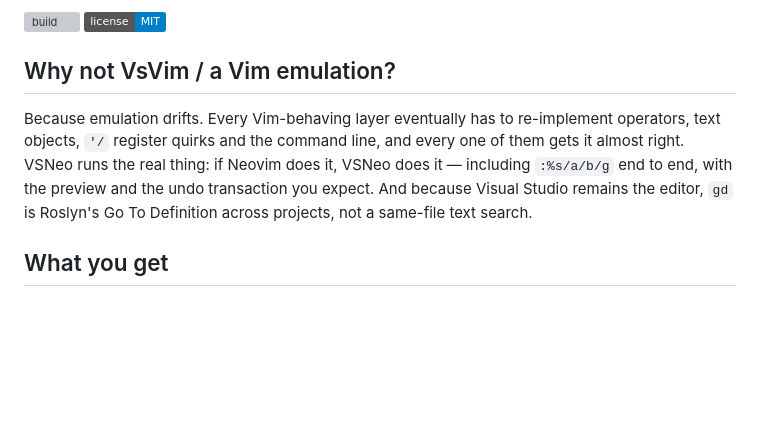
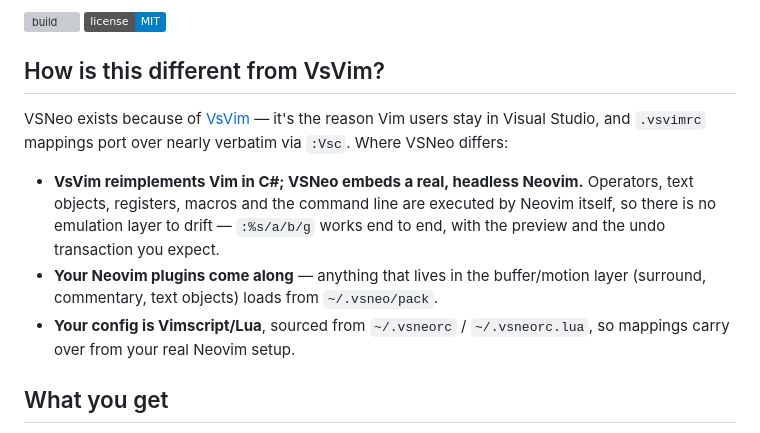
Before and after one commit to knilecrack/VSNeo, a Markdown page: README.md, the part around the change. GitHub-like rendering; badges without logos; blank space fills up the shorter version; grey boxes are pictures that could not be loaded.

Commit message:
rewrite README

```diff
--- a/README.md
+++ b/README.md
@@ -15,15 +15,21 @@ have, speaking msgpack-rpc over a named pipe.
 [![build](https://github.com/knilecrack/VSNeo/actions/workflows/build.yml/badge.svg)](https://github.com/knilecrack/VSNeo/actions/workflows/build.yml)
 [![license: MIT](https://img.shields.io/badge/license-MIT-blue.svg)](LICENSE.txt)
 
-## Why not VsVim / a Vim emulation?
+## How is this different from VsVim?
 
-Because emulation drifts. Every Vim-behaving layer eventually has to
-re-implement operators, text objects, `'/` register quirks and the command
-line, and every one of them gets it almost right. VSNeo runs the real thing:
-if Neovim does it, VSNeo does it — including `:%s/a/b/g` end to end, with the
-preview and the undo transaction you expect. And because Visual Studio remains
-the editor, `gd` is Roslyn's Go To Definition across projects, not a same-file
-text search.
+VSNeo exists because of [VsVim](https://github.com/VsVim/VsVim) — it's the
+reason Vim users stay in Visual Studio, and `.vsvimrc` mappings port over
+nearly verbatim via `:Vsc`. Where VSNeo differs:
+
+- **VsVim reimplements Vim in C#; VSNeo embeds a real, headless Neovim.**
+  Operators, text objects, registers, macros and the command line are executed
+  by Neovim itself, so there is no emulation layer to drift — `:%s/a/b/g`
+  works end to end, with the preview and the undo transaction you expect.
+- **Your Neovim plugins come along** — anything that lives in the
+  buffer/motion layer (surround, commentary, text objects) loads from
+  `~/.vsneo/pack`.
+- **Your config is Vimscript/Lua**, sourced from `~/.vsneorc` /
+  `~/.vsneorc.lua`, so mappings carry over from your real Neovim setup.
 
 ## What you get
 
```
